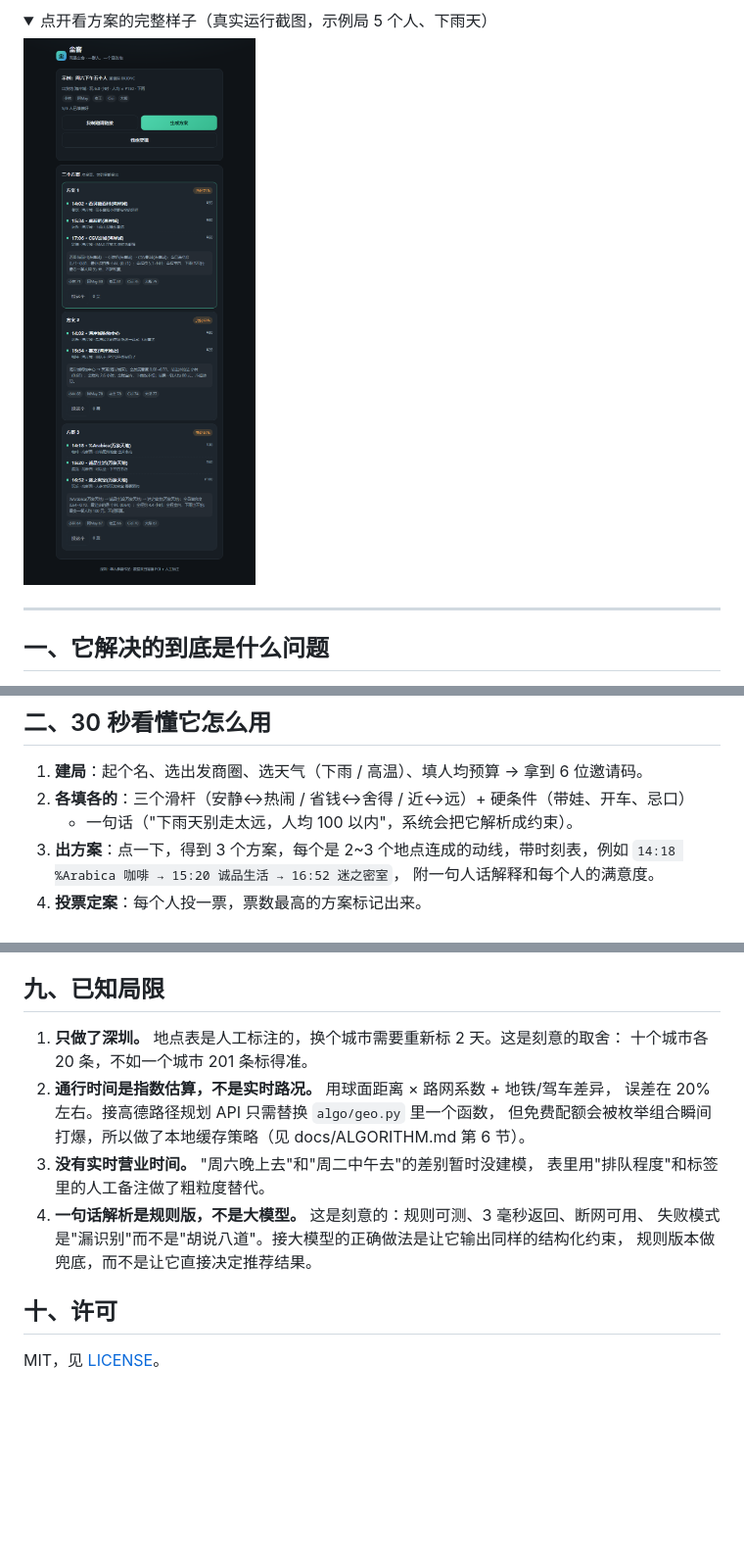
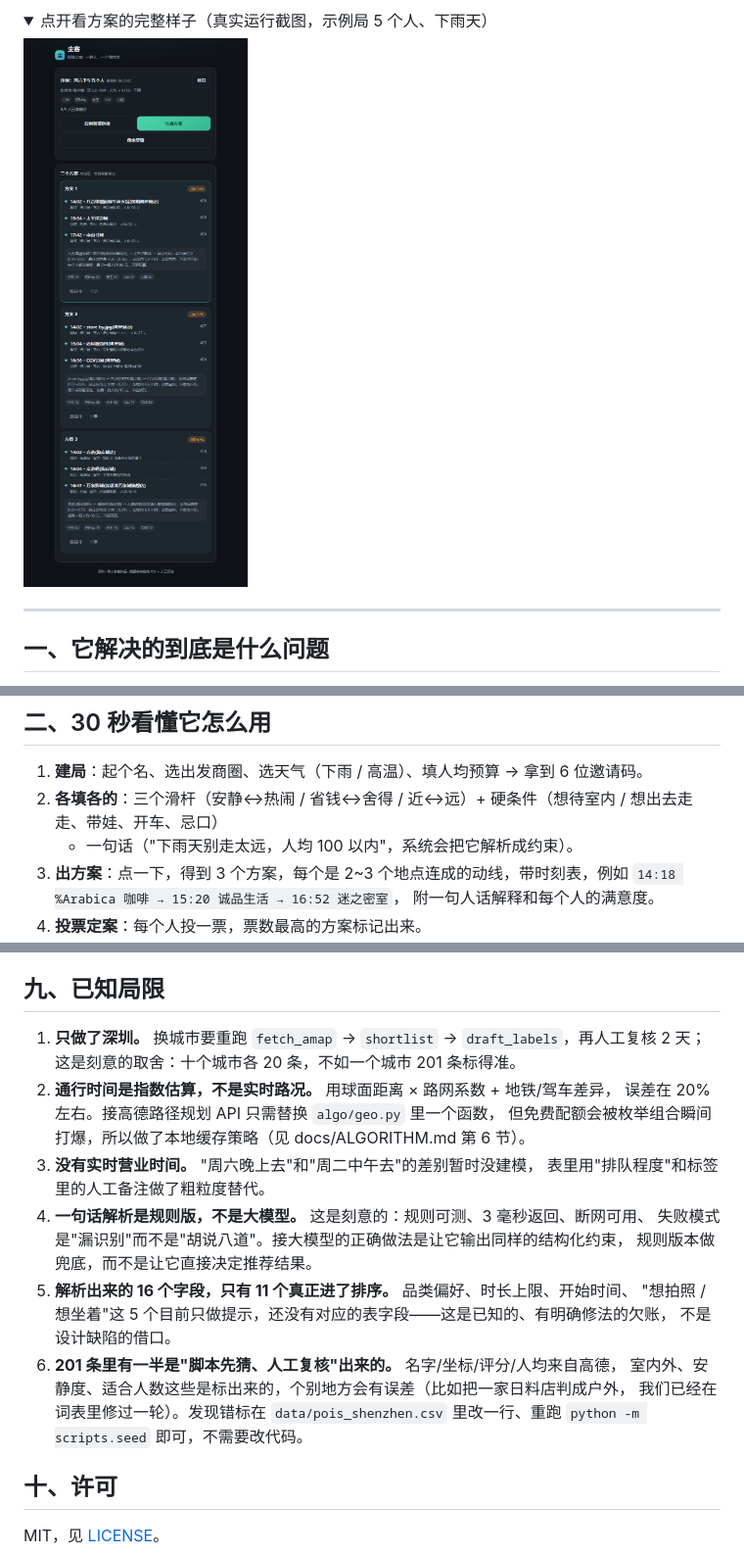
Before and after one commit to Chenk44/chenke, a Markdown page: README.md, 3 parts joined by grey strips. Shown at 98% size. Rendered like a GitHub page; pictures changed too: docs/preview-plans.png; folded sections open; blank space fills up the shorter version.

```diff
--- a/README.md
+++ b/README.md
@@ -55,7 +55,7 @@
 ## 二、30 秒看懂它怎么用
 
 1. **建局**：起个名、选出发商圈、选天气（下雨 / 高温）、填人均预算 → 拿到 6 位邀请码。
-2. **各填各的**：三个滑杆（安静↔热闹 / 省钱↔舍得 / 近↔远）+ 硬条件（带娃、开车、忌口）
+2. **各填各的**：三个滑杆（安静↔热闹 / 省钱↔舍得 / 近↔远）+ 硬条件（想待室内 / 想出去走走、带娃、开车、忌口）
    + 一句话（"下雨天别走太远，人均 100 以内"，系统会把它解析成约束）。
 3. **出方案**：点一下，得到 3 个方案，每个是 2~3 个地点连成的动线，带时刻表，例如
    `14:18 %Arabica 咖啡 → 15:20 诚品生活 → 16:52 迷之密室`，
@@ -265,8 +265,8 @@ docker run -p 8000:8000 chenke
 
 ## 九、已知局限
 
-1. **只做了深圳。** 地点表是人工标注的，换个城市需要重新标 2 天。这是刻意的取舍：
-   十个城市各 20 条，不如一个城市 201 条标得准。
+1. **只做了深圳。** 换城市要重跑 `fetch_amap` → `shortlist` → `draft_labels`，再人工复核 2 天；
+   这是刻意的取舍：十个城市各 20 条，不如一个城市 201 条标得准。
 2. **通行时间是指数估算，不是实时路况。** 用球面距离 × 路网系数 + 地铁/驾车差异，
    误差在 20% 左右。接高德路径规划 API 只需替换 `algo/geo.py` 里一个函数，
    但免费配额会被枚举组合瞬间打爆，所以做了本地缓存策略（见 docs/ALGORITHM.md 第 6 节）。
@@ -275,6 +275,13 @@ docker run -p 8000:8000 chenke
 4. **一句话解析是规则版，不是大模型。** 这是刻意的：规则可测、3 毫秒返回、断网可用、
    失败模式是"漏识别"而不是"胡说八道"。接大模型的正确做法是让它输出同样的结构化约束，
    规则版本做兜底，而不是让它直接决定推荐结果。
+5. **解析出来的 16 个字段，只有 11 个真正进了排序。** 品类偏好、时长上限、开始时间、
+   "想拍照 / 想坐着"这 5 个目前只做提示，还没有对应的表字段——这是已知的、有明确修法的欠账，
+   不是设计缺陷的借口。
+6. **201 条里有一半是"脚本先猜、人工复核"出来的。** 名字/坐标/评分/人均来自高德，
+   室内外、安静度、适合人数这些是标出来的，个别地方会有误差（比如把一家日料店判成户外，
+   我们已经在词表里修过一轮）。发现错标在 `data/pois_shenzhen.csv` 里改一行、重跑
+   `python -m scripts.seed` 即可，不需要改代码。
 
 ## 十、许可
 
```
Also changed, not shown: other parts of README.md (+1 -1 lines), docs/DATA.md (+7 -6 lines).
